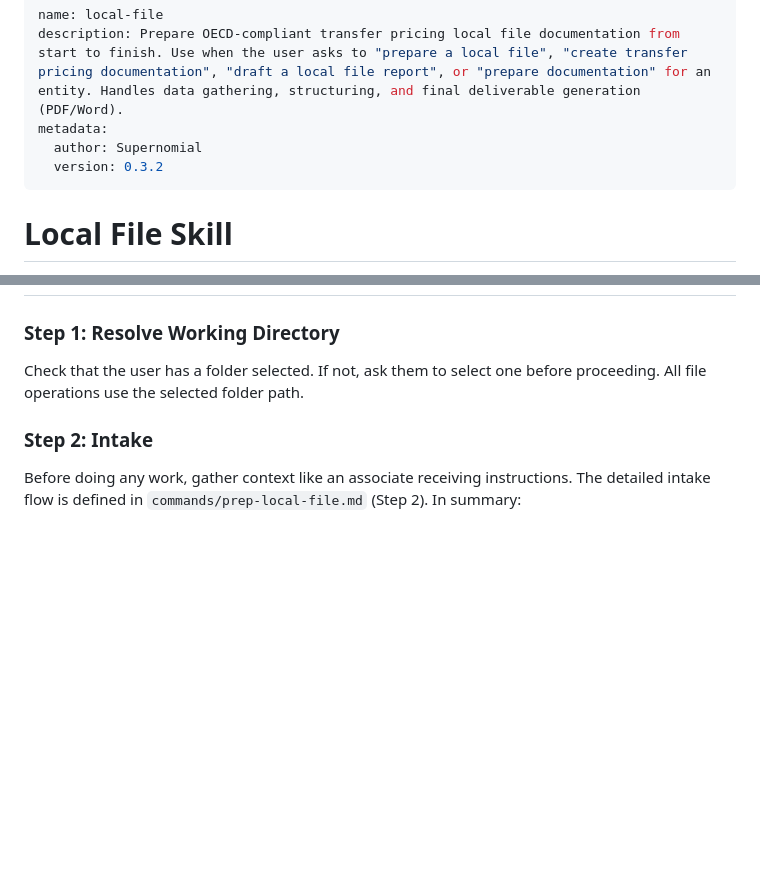
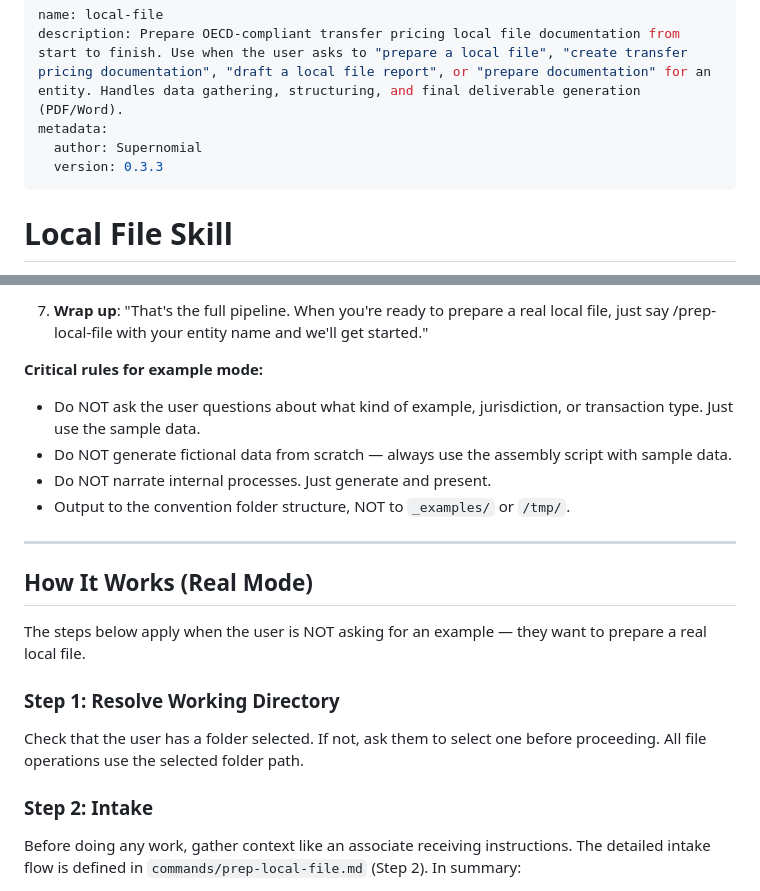
Before and after one commit to supernomial/transfer-pricing, a Markdown page: skills/local-file/SKILL.md, 2 parts joined by grey strips. Drawn GitHub-style; blank space fills up the shorter version.

```diff
--- a/skills/local-file/SKILL.md
+++ b/skills/local-file/SKILL.md
@@ -3,7 +3,7 @@ name: local-file
 description: Prepare OECD-compliant transfer pricing local file documentation from start to finish. Use when the user asks to "prepare a local file", "create transfer pricing documentation", "draft a local file report", or "prepare documentation" for an entity. Handles data gathering, structuring, and final deliverable generation (PDF/Word).
 metadata:
   author: Supernomial
-  version: 0.3.2
+  version: 0.3.3
 ---
 
 # Local File Skill
@@ -191,3 +259,16 @@ Intake (+ read memory/notes/session log) → Data + notes (JSON) → Blueprint +
+7. **Wrap up**: "That's the full pipeline. When you're ready to prepare a real local file, just say /prep-local-file with your entity name and we'll get started."
+
+**Critical rules for example mode:**
+- Do NOT ask the user questions about what kind of example, jurisdiction, or transaction type. Just use the sample data.
+- Do NOT generate fictional data from scratch — always use the assembly script with sample data.
+- Do NOT narrate internal processes. Just generate and present.
+- Output to the convention folder structure, NOT to `_examples/` or `/tmp/`.
+
+---
+
+## How It Works (Real Mode)
+
+The steps below apply when the user is NOT asking for an example — they want to prepare a real local file.
 
 ### Step 1: Resolve Working Directory
 
```
Also changed, not shown: other parts of skills/local-file/SKILL.md (+69 -1 lines).
